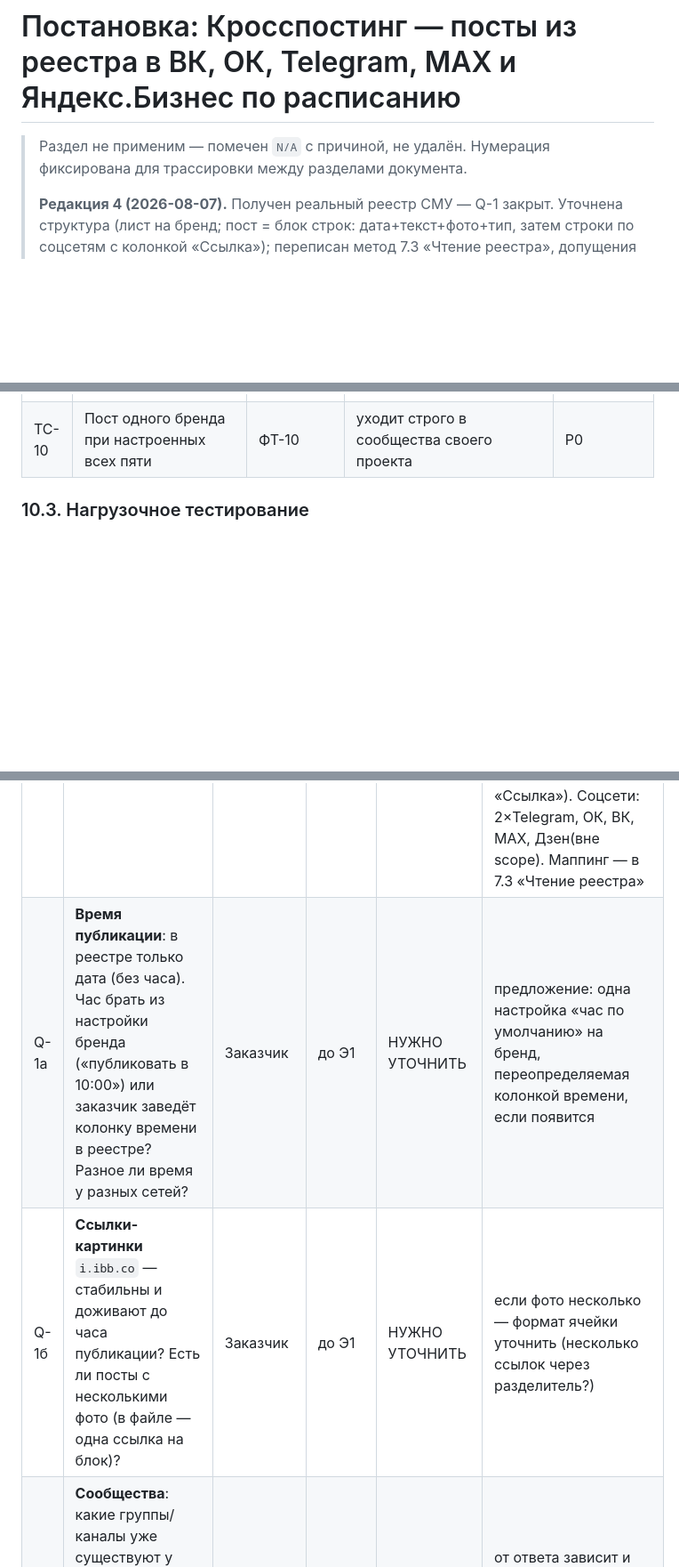
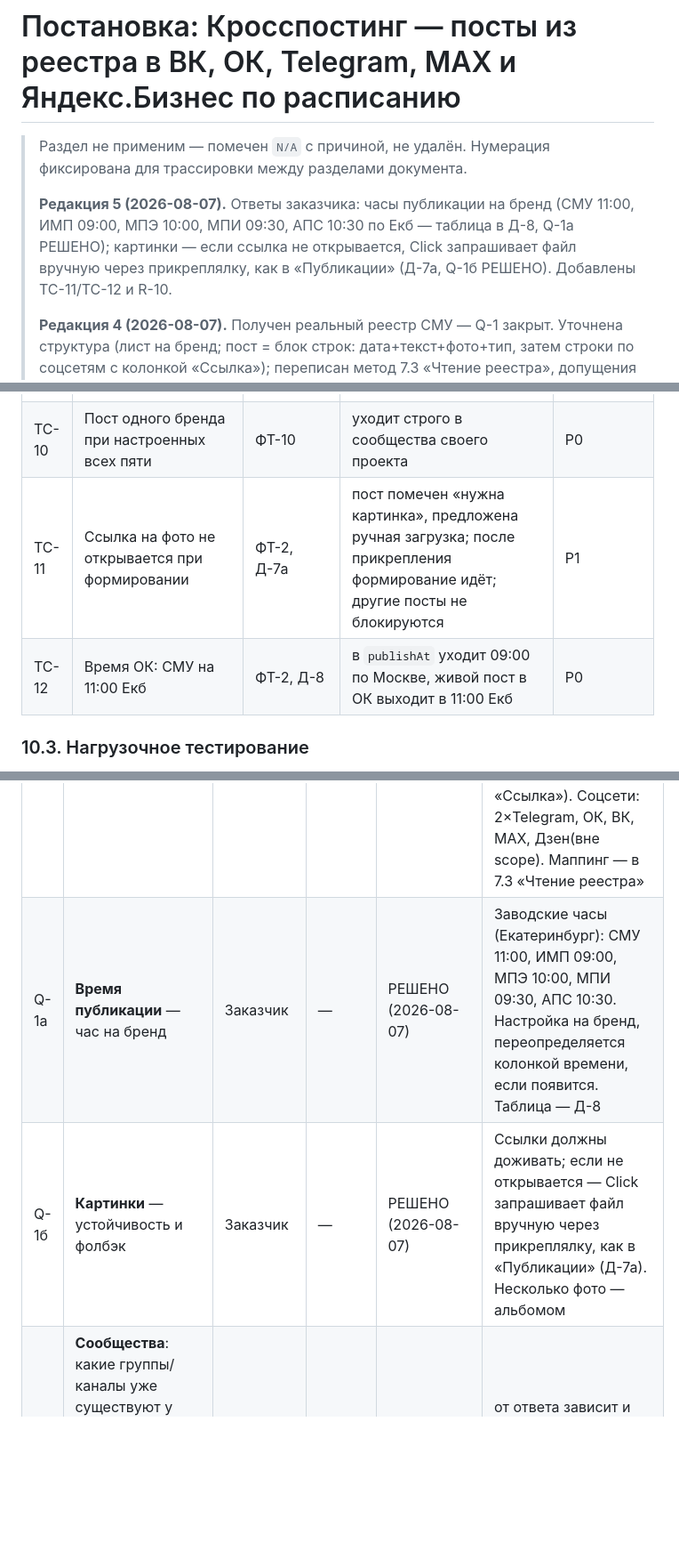
Before and after one commit to mag66530/Click, a Markdown page: ПОСТАНОВКА-Кросспостинг.md, 3 parts joined by grey strips. Shown at 89% size. Drawn GitHub-style; blank space fills up the shorter version.

```diff
--- a/ПОСТАНОВКА-Кросспостинг.md
+++ b/ПОСТАНОВКА-Кросспостинг.md
@@ -1,6 +1,8 @@
 # Постановка: Кросспостинг — посты из реестра в ВК, ОК, Telegram, MAX и Яндекс.Бизнес по расписанию
 
 > Раздел не применим — помечен `N/A` с причиной, не удалён. Нумерация фиксирована для трассировки между разделами документа.
+>
+> **Редакция 5 (2026-08-07).** Ответы заказчика: часы публикации на бренд (СМУ 11:00, ИМП 09:00, МПЭ 10:00, МПИ 09:30, АПС 10:30 по Екб — таблица в Д-8, Q-1а РЕШЕНО); картинки — если ссылка не открывается, Click запрашивает файл вручную через прикреплялку, как в «Публикации» (Д-7а, Q-1б РЕШЕНО). Добавлены TC-11/TC-12 и R-10.
 >
 > **Редакция 4 (2026-08-07).** Получен реальный реестр СМУ — Q-1 закрыт. Уточнена структура (лист на бренд; пост = блок строк: дата+текст+фото+тип, затем строки по соцсетям с колонкой «Ссылка»); переписан метод 7.3 «Чтение реестра», допущения 5.3. Важные факты из файла: у Телеграма два канала на бренд; МАКС уже активно используется (50 постов); ЯБ в соцреестре нет — отдельная дорожка; колонка «Ссылка» = встроенное место для write-back (снимает Q-7 для соцсетей). Новые вопросы: время публикации (Q-1а), формат картинок (Q-1б).
 >
@@ -642,6 +656,8 @@ N/A — дашборд и есть раздел «Кросспостинг» (п
 | TC-8 | Токен ВК отозван | ФТ-9 | «Сформировать» сразу говорит об этом по-русски; ничего не «висит» | P1 |
 | TC-9 | Текст строки изменён после формирования | ФТ-2 | раздел подсвечивает расхождение, «Переформировать» обновляет отложку | P2 |
 | TC-10 | Пост одного бренда при настроенных всех пяти | ФТ-10 | уходит строго в сообщества своего проекта | P0 |
+| TC-11 | Ссылка на фото не открывается при формировании | ФТ-2, Д-7а | пост помечен «нужна картинка», предложена ручная загрузка; после прикрепления формирование идёт; другие посты не блокируются | P1 |
+| TC-12 | Время ОК: СМУ на 11:00 Екб | ФТ-2, Д-8 | в `publishAt` уходит 09:00 по Москве, живой пост в ОК выходит в 11:00 Екб | P0 |
 
 ### 10.3. Нагрузочное тестирование
 
@@ -670,8 +686,8 @@ N/A — единицы постов в день; лимиты площадок (
 | # | Вопрос | Владелец | Срок | Статус | Решение / комментарий |
 |---|---|---|---|---|---|
 | Q-1 | **Реестр СМУ** — структура | Заказчик | — | РЕШЕНО (2026-08-07) | Файл получен и разобран. Лист на бренд; пост = блок строк (дата+текст+фото+тип на первой строке, дальше строки по соцсетям с колонкой «Ссылка»). Соцсети: 2×Telegram, ОК, ВК, MAX, Дзен(вне scope). Маппинг — в 7.3 «Чтение реестра» |
-| Q-1а | **Время публикации**: в реестре только дата (без часа). Час брать из настройки бренда («публиковать в 10:00») или заказчик заведёт колонку времени в реестре? Разное ли время у разных сетей? | Заказчик | до Э1 | НУЖНО УТОЧНИТЬ | предложение: одна настройка «час по умолчанию» на бренд, переопределяемая колонкой времени, если появится |
-| Q-1б | **Ссылки-картинки** `i.ibb.co` — стабильны и доживают до часа публикации? Есть ли посты с несколькими фото (в файле — одна ссылка на блок)? | Заказчик | до Э1 | НУЖНО УТОЧНИТЬ | если фото несколько — формат ячейки уточнить (несколько ссылок через разделитель?) |
+| Q-1а | **Время публикации** — час на бренд | Заказчик | — | РЕШЕНО (2026-08-07) | Заводские часы (Екатеринбург): СМУ 11:00, ИМП 09:00, МПЭ 10:00, МПИ 09:30, АПС 10:30. Настройка на бренд, переопределяется колонкой времени, если появится. Таблица — Д-8 |
+| Q-1б | **Картинки** — устойчивость и фолбэк | Заказчик | — | РЕШЕНО (2026-08-07) | Ссылки должны доживать; если не открывается — Click запрашивает файл вручную через прикреплялку, как в «Публикации» (Д-7а). Несколько фото — альбомом |
 | Q-2 | **Сообщества**: какие группы/каналы уже существуют у пяти брендов в ВК/ОК/ТГ/МАКС? По одному на бренд? Что заводим с нуля (МАКС — вероятно, всё)? | Заказчик | до Э0 | НУЖНО УТОЧНИТЬ | от ответа зависит и порядок этапов: начинать с площадок, где сообщества живые |
 | Q-3 | **Доступы**: кто админ сообществ ВК (его токеном грузятся фото)? Есть ли аккаунт-разработчик ОК для приложения? Кому боты ТГ/МАКС шлют тревоги (личный chat_id)? | Заказчик + Vladislav | до Э0 | НУЖНО УТОЧНИТЬ | по каждой площадке будет пошаговая инструкция «выдать доступ» |
 | Q-4 | **Тексты**: соцсетям — тот же текст с другим хвостом (наше допущение) или укороченная версия? Хэштеги ЯБ оставляем в соцсетях? | Заказчик | до Э1 | НУЖНО УТОЧНИТЬ | допущение 5.3: тело общее, окончания свои |
```
Also changed, not shown: other parts of ПОСТАНОВКА-Кросспостинг.md (+16 -2 lines).
